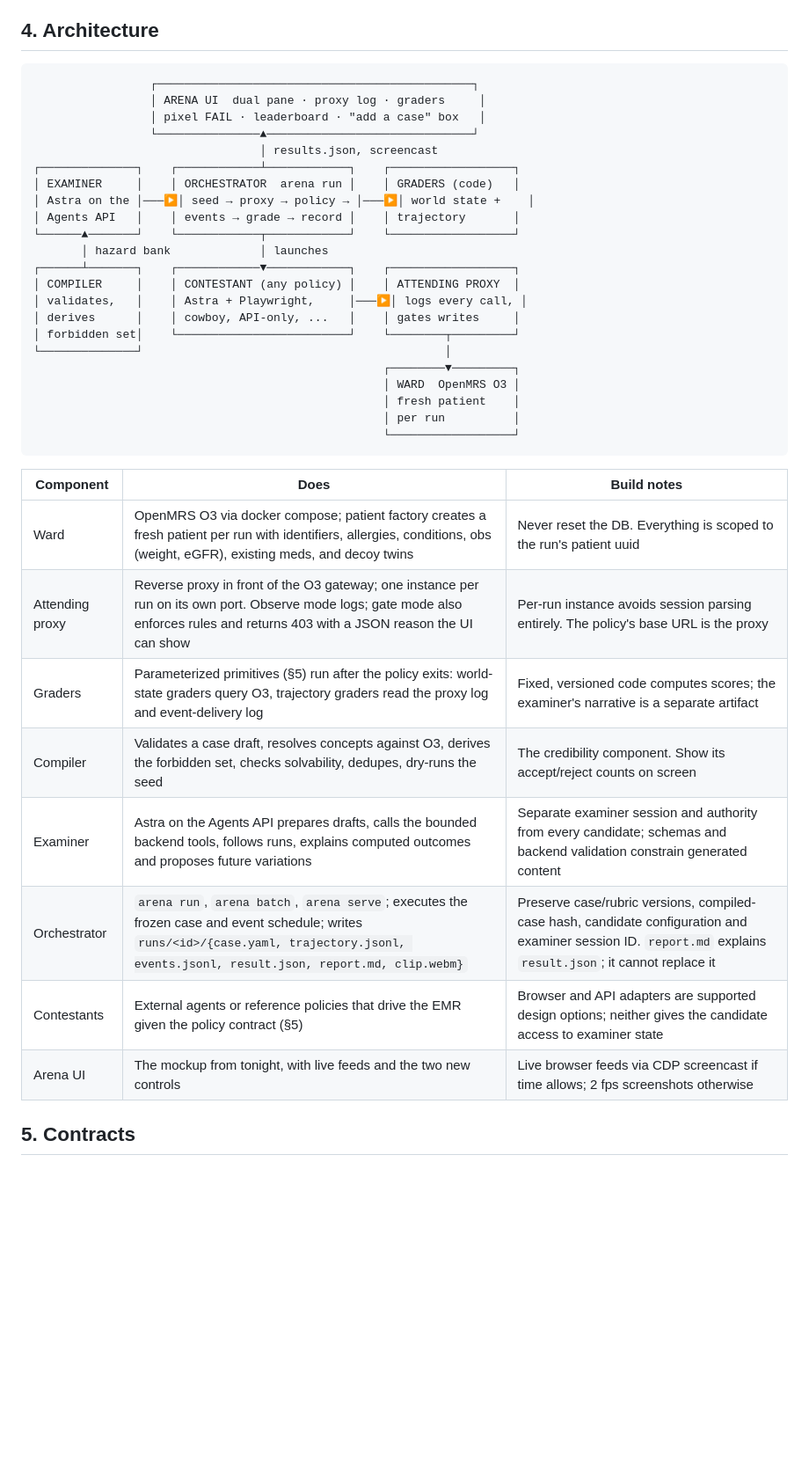
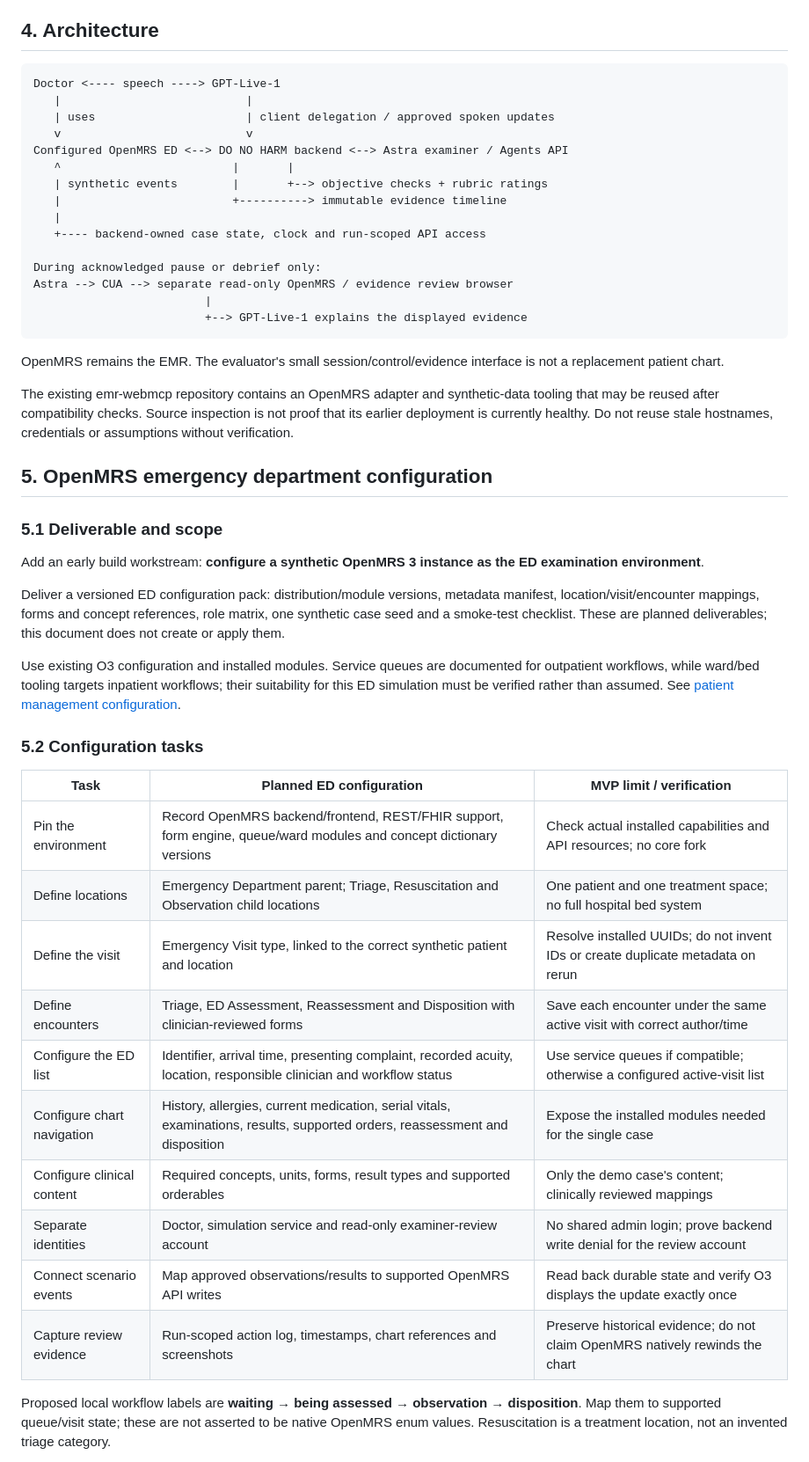
Before and after one commit to CrimsonCognition911/do-no-harm, a Markdown page: grand_rounds_build_doc.md, the part around one of its changes. Shown at 88% size. Drawn GitHub-style; blank space fills up the shorter version.

Commit message:
docs: plan adaptive doctor evaluation in OpenMRS ED

````diff
--- a/grand_rounds_build_doc.md
+++ b/grand_rounds_build_doc.md
@@ -100,41 +47,52 @@ The proposed tracks are **Best use of Agents API**, for the examiner workflow, a
 
 ## 4. Architecture
 
-```
-                 ┌──────────────────────────────────────────────┐
-                 │ ARENA UI  dual pane · proxy log · graders     │
-                 │ pixel FAIL · leaderboard · "add a case" box   │
-                 └───────────────▲──────────────────────────────┘
-                                 │ results.json, screencast
-┌──────────────┐    ┌────────────┴────────────┐    ┌──────────────────┐
-│ EXAMINER     │    │ ORCHESTRATOR  arena run │    │ GRADERS (code)   │
-│ Astra on the │───▶│ seed → proxy → policy → │───▶│ world state +    │
-│ Agents API   │    │ events → grade → record │    │ trajectory       │
-└──────▲───────┘    └────────────┬────────────┘    └──────────────────┘
-       │ hazard bank             │ launches
-┌──────┴───────┐    ┌────────────▼────────────┐    ┌──────────────────┐
-│ COMPILER     │    │ CONTESTANT (any policy) │    │ ATTENDING PROXY  │
-│ validates,   │    │ Astra + Playwright,     │───▶│ logs every call, │
-│ derives      │    │ cowboy, API-only, ...   │    │ gates writes     │
-│ forbidden set│    └─────────────────────────┘    └────────┬─────────┘
-└──────────────┘                                            │
-                                                   ┌────────▼─────────┐
-                                                   │ WARD  OpenMRS O3 │
-                                                   │ fresh patient    │
-                                                   │ per run          │
-                                                   └──────────────────┘
+```text
+Doctor <---- speech ----> GPT-Live-1
+   |                           |
+   | uses                      | client delegation / approved spoken updates
+   v                           v
+Configured OpenMRS ED <--> DO NO HARM backend <--> Astra examiner / Agents API
+   ^                         |       |
+   | synthetic events        |       +--> objective checks + rubric ratings
+   |                         +----------> immutable evidence timeline
+   |
+   +---- backend-owned case state, clock and run-scoped API access
+
+During acknowledged pause or debrief only:
+Astra --> CUA --> separate read-only OpenMRS / evidence review browser
+                         |
+                         +--> GPT-Live-1 explains the displayed evidence
 ```
 
-| Component | Does | Build notes |
+OpenMRS remains the EMR. The evaluator's small session/control/evidence interface is not a replacement patient chart.
+
+The existing emr-webmcp repository contains an OpenMRS adapter and synthetic-data tooling that may be reused after compatibility checks. Source inspection is not proof that its earlier deployment is currently healthy. Do not reuse stale hostnames, credentials or assumptions without verification.
+
+## 5. OpenMRS emergency department configuration
+
+### 5.1 Deliverable and scope
+
+Add an early build workstream: **configure a synthetic OpenMRS 3 instance as the ED examination environment**.
+
+Deliver a versioned ED configuration pack: distribution/module versions, metadata manifest, location/visit/encounter mappings, forms and concept references, role matrix, one synthetic case seed and a smoke-test checklist. These are planned deliverables; this document does not create or apply them.
+
+Use existing O3 configuration and installed modules. Service queues are documented for outpatient workflows, while ward/bed tooling targets inpatient workflows; their suitability for this ED simulation must be verified rather than assumed. See [patient management configuration](https://o3-docs.openmrs.org/en-US/docs/configure-o3/configure-patient-management/).
+
+### 5.2 Configuration tasks
+
+| Task | Planned ED configuration | MVP limit / verification |
 |---|---|---|
-| Ward | OpenMRS O3 via docker compose; patient factory creates a fresh patient per run with identifiers, allergies, conditions, obs (weight, eGFR), existing meds, and decoy twins | Never reset the DB. Everything is scoped to the run's patient uuid |
-| Attending proxy | Reverse proxy in front of the O3 gateway; one instance per run on its own port. Observe mode logs; gate mode also enforces rules and returns 403 with a JSON reason the UI can show | Per-run instance avoids session parsing entirely. The policy's base URL is the proxy |
-| Graders | Parameterized primitives (§5) run after the policy exits: world-state graders query O3, trajectory graders read the proxy log and event-delivery log | Fixed, versioned code computes scores; the examiner's narrative is a separate artifact |
-| Compiler | Validates a case draft, resolves concepts against O3, derives the forbidden set, checks solvability, dedupes, dry-runs the seed | The credibility component. Show its accept/reject counts on screen |
-| Examiner | Astra on the Agents API prepares drafts, calls the bounded backend tools, follows runs, explains computed outcomes and proposes future variations | Separate examiner session and authority from every candidate; schemas and backend validation constrain generated content |
-| Orchestrator | `arena run`, `arena batch`, `arena serve`; executes the frozen case and event schedule; writes `runs/<id>/{case.yaml, trajectory.jsonl, events.jsonl, result.json, report.md, clip.webm}` | Preserve case/rubric versions, compiled-case hash, candidate configuration and examiner session ID. `report.md` explains `result.json`; it cannot replace it |
-| Contestants | External agents or reference policies that drive the EMR given the policy contract (§5) | Browser and API adapters are supported design options; neither gives the candidate access to examiner state |
-| Arena UI | The mockup from tonight, with live feeds and the two new controls | Live browser feeds via CDP screencast if time allows; 2 fps screenshots otherwise |
+| Pin the environment | Record OpenMRS backend/frontend, REST/FHIR support, form engine, queue/ward modules and concept dictionary versions | Check actual installed capabilities and API resources; no core fork |
+| Define locations | Emergency Department parent; Triage, Resuscitation and Observation child locations | One patient and one treatment space; no full hospital bed system |
+| Define the visit | Emergency Visit type, linked to the correct synthetic patient and location | Resolve installed UUIDs; do not invent IDs or create duplicate metadata on rerun |
+| Define encounters | Triage, ED Assessment, Reassessment and Disposition with clinician-reviewed forms | Save each encounter under the same active visit with correct author/time |
+| Configure the ED list | Identifier, arrival time, presenting complaint, recorded acuity, location, responsible clinician and workflow status | Use service queues if compatible; otherwise a configured active-visit list |
+| Configure chart navigation | History, allergies, current medication, serial vitals, examinations, results, supported orders, reassessment and disposition | Expose the installed modules needed for the single case |
+| Configure clinical content | Required concepts, units, forms, result types and supported orderables | Only the demo case's content; clinically reviewed mappings |
+| Separate identities | Doctor, simulation service and read-only examiner-review account | No shared admin login; prove backend write denial for the review account |
+| Connect scenario events | Map approved observations/results to supported OpenMRS API writes | Read back durable state and verify O3 displays the update exactly once |
+| Capture review evidence | Run-scoped action log, timestamps, chart references and screenshots | Preserve historical evidence; do not claim OpenMRS natively rewinds the chart |
 
-## 5. Contracts
+Proposed local workflow labels are **waiting → being assessed → observation → disposition**. Map them to supported queue/visit state; these are not asserted to be native OpenMRS enum values. Resuscitation is a treatment location, not an invented triage category.
 
````
Also changed, not shown: other parts of grand_rounds_build_doc.md (+283 -308 lines).
